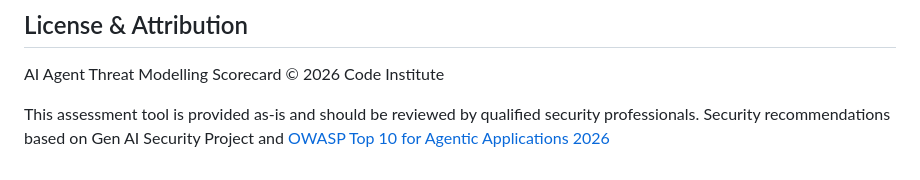
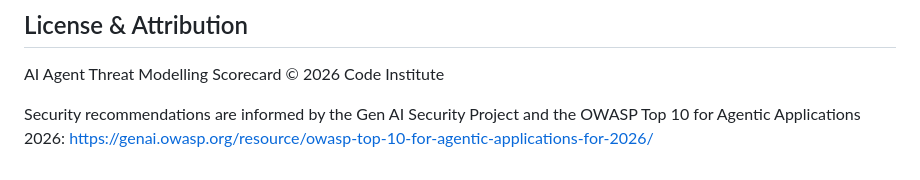
Before and after one commit to LewisMDillon/ai-agent-threat-scorecard, a Markdown page: README.md, the part around one of its changes. GitHub-like rendering.

```diff
--- a/README.md
+++ b/README.md
@@ -141,5 +72,4 @@ Click the **"Reset"** button to clear all scores and start a new assessment.
 
 AI Agent Threat Modelling Scorecard © 2026 Code Institute
 
-This assessment tool is provided as-is and should be reviewed by qualified security professionals.
-Security recommendations based on Gen AI Security Project and [OWASP Top 10 for Agentic Applications 2026](https://genai.owasp.org/resource/owasp-top-10-for-agentic-applications-for-2026/)
+Security recommendations are informed by the Gen AI Security Project and the OWASP Top 10 for Agentic Applications 2026: https://genai.owasp.org/resource/owasp-top-10-for-agentic-applications-for-2026/
```
Also changed, not shown: other parts of README.md (+55 -124 lines), scoring_justification.md (+21 -17 lines).
